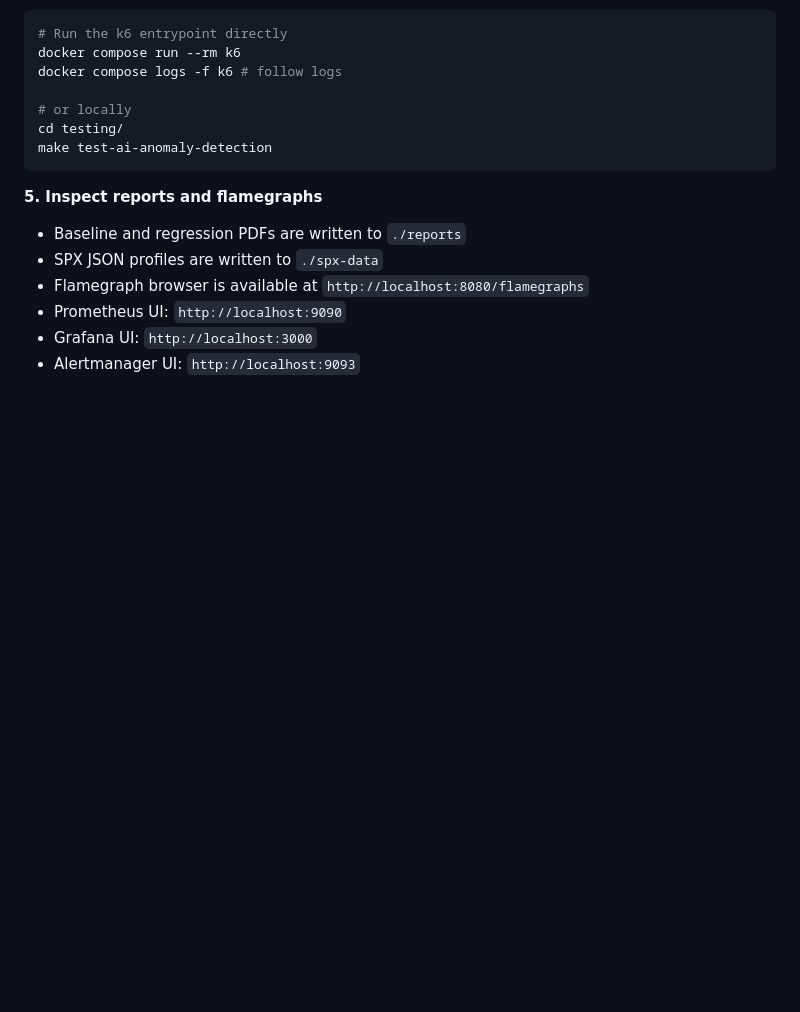
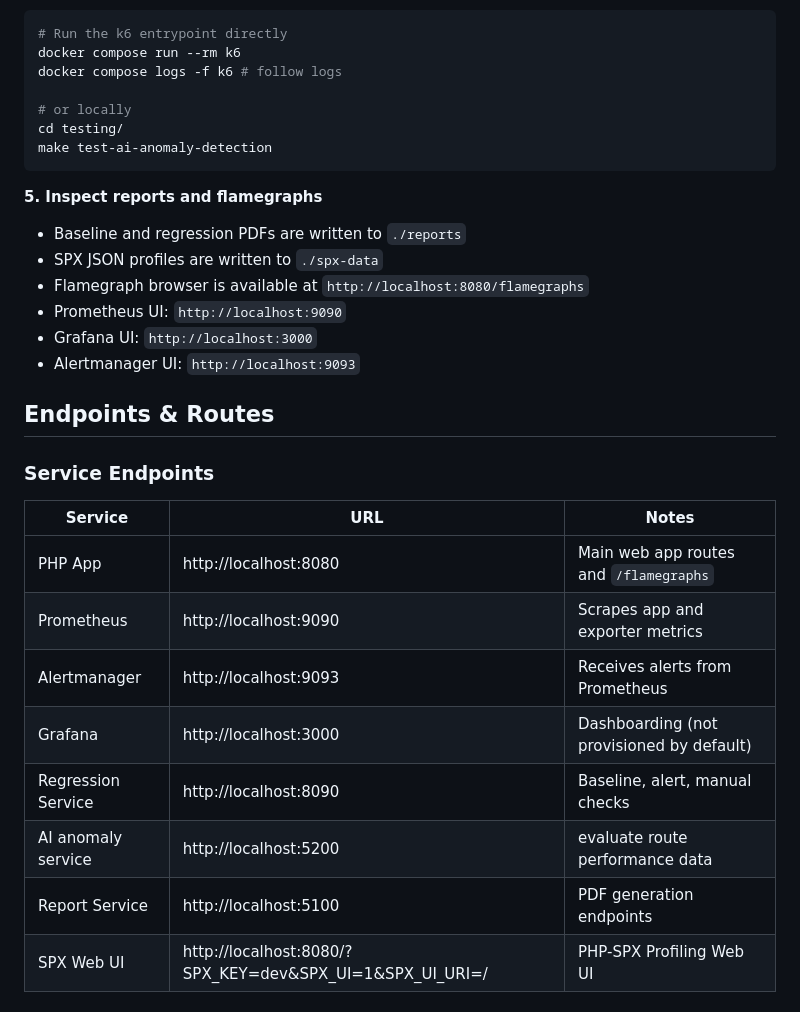
Before and after one commit to khalid-el-masnaoui/AI-Powered-Performance-Regression-Anomaly-Detection-Pipeline, a Markdown page: README.md, the part around the change. Rendered like a GitHub page; blank space fills up the shorter version.

Commit message:
service endpoints

```diff
--- a/README.md
+++ b/README.md
@@ -146,3 +146,18 @@ make test-ai-anomaly-detection
 - Prometheus UI: `http://localhost:9090`
 - Grafana UI: `http://localhost:3000`
 - Alertmanager UI: `http://localhost:9093`
+
+
+## Endpoints & Routes
+
+### Service Endpoints
+| Service | URL | Notes |
+|---|---|---|
+| PHP App | http://localhost:8080 | Main web app routes and `/flamegraphs` |
+| Prometheus | http://localhost:9090 | Scrapes app and exporter metrics |
+| Alertmanager | http://localhost:9093 | Receives alerts from Prometheus |
+| Grafana | http://localhost:3000 | Dashboarding (not provisioned by default) |
+| Regression Service | http://localhost:8090 | Baseline, alert, manual checks |
+| AI anomaly service | http://localhost:5200 | evaluate route performance data |
+| Report Service | http://localhost:5100 | PDF generation endpoints |
+| SPX Web UI | http://localhost:8080/?SPX_KEY=dev&SPX_UI=1&SPX_UI_URI=/ | PHP-SPX Profiling Web UI
```
